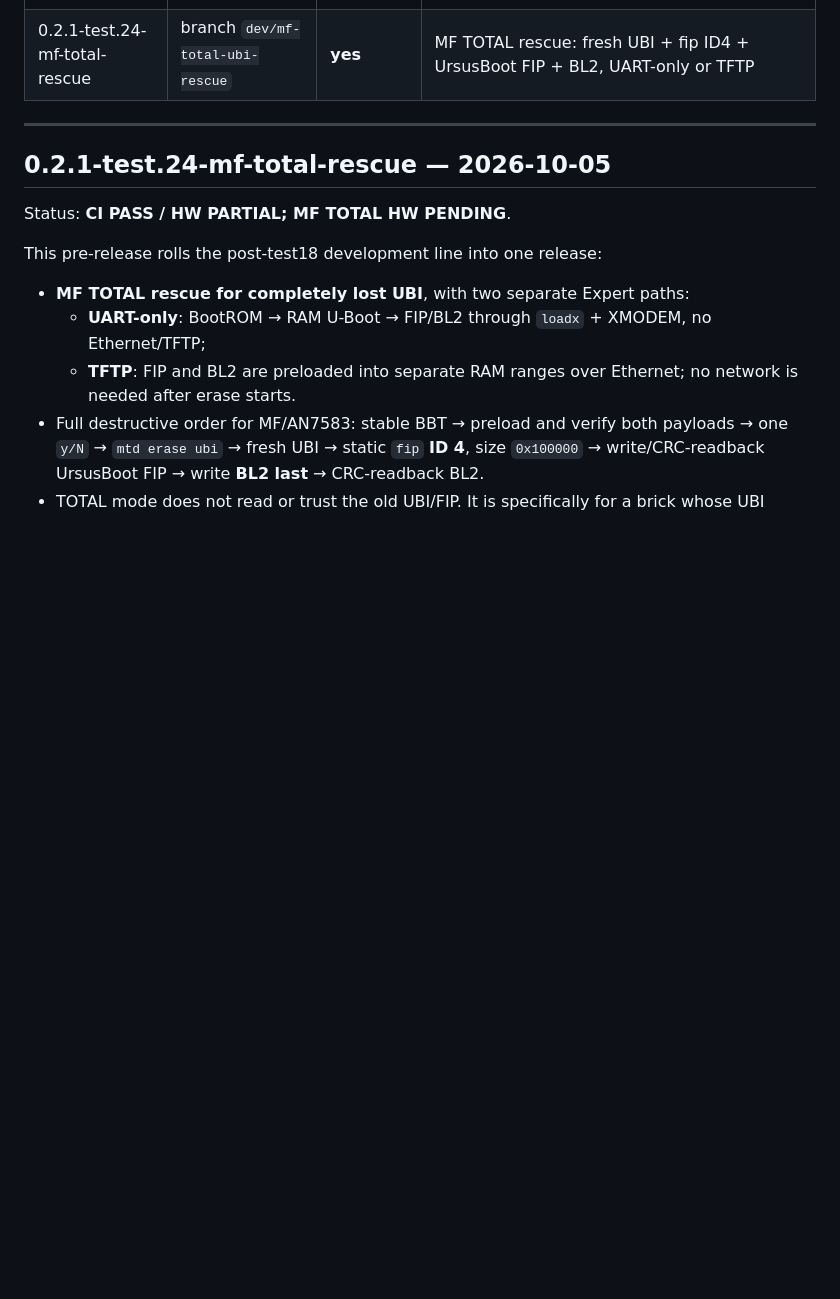
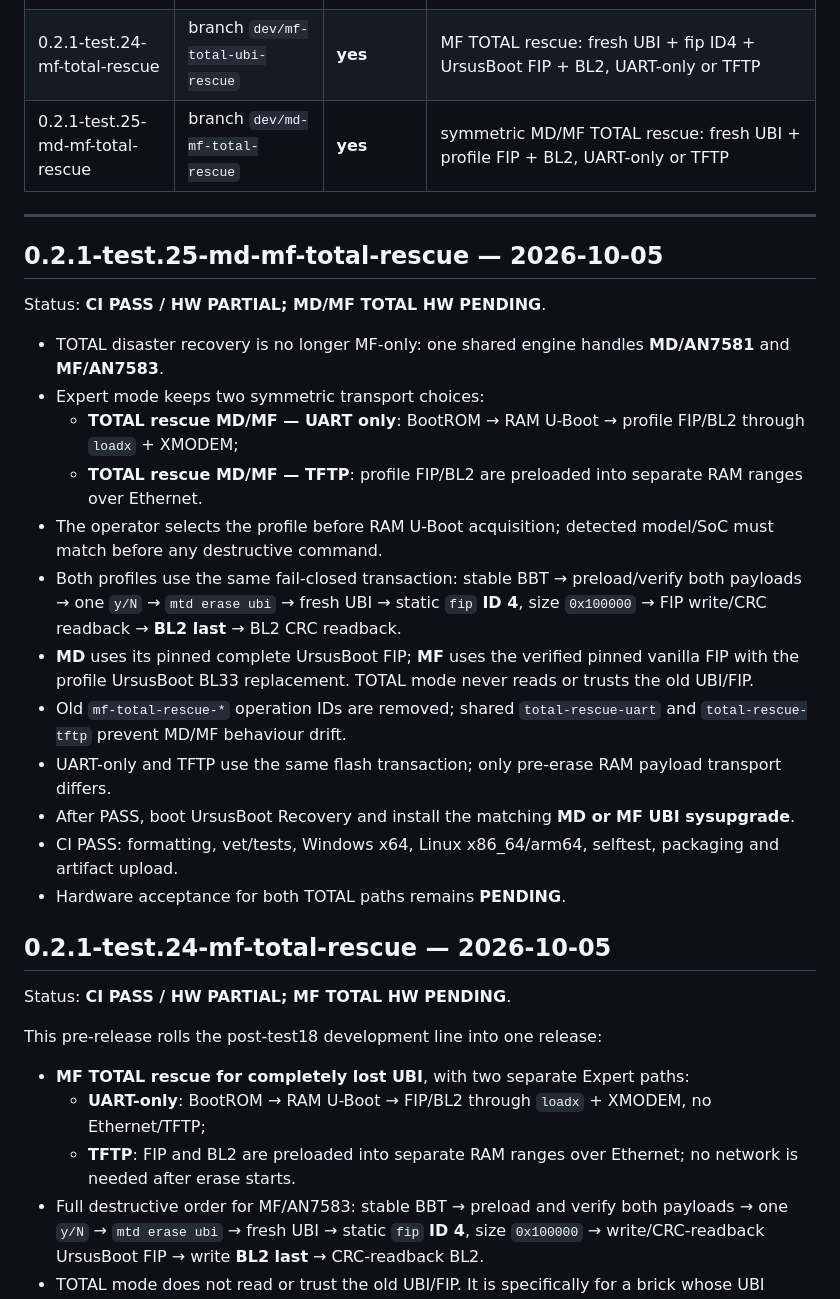
Before and after one commit to Medvedolog/airoha-ursidorescue, a Markdown page: doc/CHANGELOG_EN.md, the part around the change. Rendered like a GitHub page; blank space fills up the shorter version.

Commit message:
docs: add test25 EN release notes

```diff
--- a/doc/CHANGELOG_EN.md
+++ b/doc/CHANGELOG_EN.md
@@ -51,8 +51,31 @@ Releases by CI.
 | 0.2.1-test.22 | `77a2dfd` | no | separate BL2 and BL2+FIP rescue for MD/MF |
 | 0.2.1-test.23-uart-noise | `c1391a8` | no | global noisy-UART hardening; destructive commands are never replayed |
 | 0.2.1-test.24-mf-total-rescue | branch `dev/mf-total-ubi-rescue` | **yes** | MF TOTAL rescue: fresh UBI + fip ID4 + UrsusBoot FIP + BL2, UART-only or TFTP |
+| 0.2.1-test.25-md-mf-total-rescue | branch `dev/md-mf-total-rescue` | **yes** | symmetric MD/MF TOTAL rescue: fresh UBI + profile FIP + BL2, UART-only or TFTP |
 
 ---
+
+## 0.2.1-test.25-md-mf-total-rescue — 2026-10-05
+
+Status: **CI PASS / HW PARTIAL; MD/MF TOTAL HW PENDING**.
+
+- TOTAL disaster recovery is no longer MF-only: one shared engine handles **MD/AN7581** and **MF/AN7583**.
+- Expert mode keeps two symmetric transport choices:
+  - **TOTAL rescue MD/MF — UART only**: BootROM → RAM U-Boot → profile FIP/BL2 through `loadx` + XMODEM;
+  - **TOTAL rescue MD/MF — TFTP**: profile FIP/BL2 are preloaded into separate RAM ranges over Ethernet.
+- The operator selects the profile before RAM U-Boot acquisition; detected model/SoC must match before any destructive command.
+- Both profiles use the same fail-closed transaction:
+  stable BBT → preload/verify both payloads → one `y/N` → `mtd erase ubi` →
+  fresh UBI → static `fip` **ID 4**, size `0x100000` → FIP write/CRC readback →
+  **BL2 last** → BL2 CRC readback.
+- **MD** uses its pinned complete UrsusBoot FIP; **MF** uses the verified pinned vanilla FIP with the
+  profile UrsusBoot BL33 replacement. TOTAL mode never reads or trusts the old UBI/FIP.
+- Old `mf-total-rescue-*` operation IDs are removed; shared `total-rescue-uart` and
+  `total-rescue-tftp` prevent MD/MF behaviour drift.
+- UART-only and TFTP use the same flash transaction; only pre-erase RAM payload transport differs.
+- After PASS, boot UrsusBoot Recovery and install the matching **MD or MF UBI sysupgrade**.
+- CI PASS: formatting, vet/tests, Windows x64, Linux x86_64/arm64, selftest, packaging and artifact upload.
+- Hardware acceptance for both TOTAL paths remains **PENDING**.
 
 ## 0.2.1-test.24-mf-total-rescue — 2026-10-05
 
```
